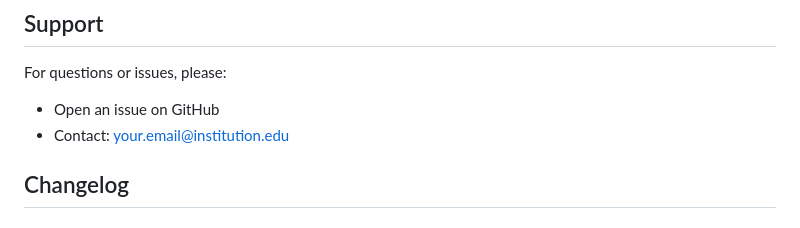
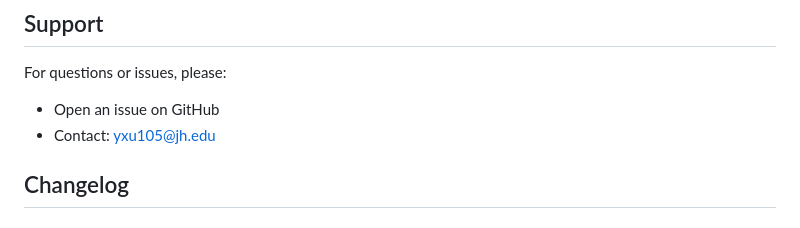
Before and after one commit to VamBay/brain-protein-heatmap-viewer, a Markdown page: README.md, the part around the change. Drawn GitHub-style.

```diff
--- a/README.md
+++ b/README.md
@@ -166,7 +166,7 @@ This project is licensed under the MIT License - see the [LICENSE](LICENSE) file
 
 For questions or issues, please:
 - Open an issue on GitHub
-- Contact: your.email@institution.edu
+- Contact: yxu105@jh.edu
 
 ## Changelog
 
```
